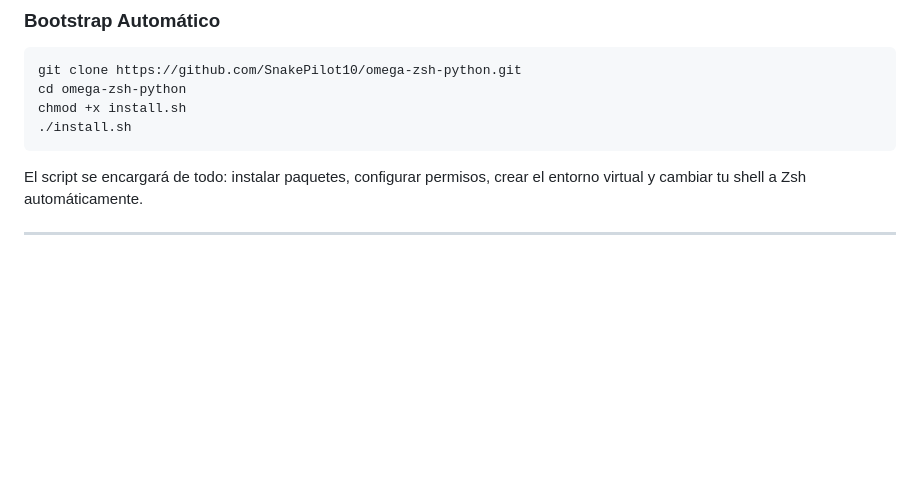
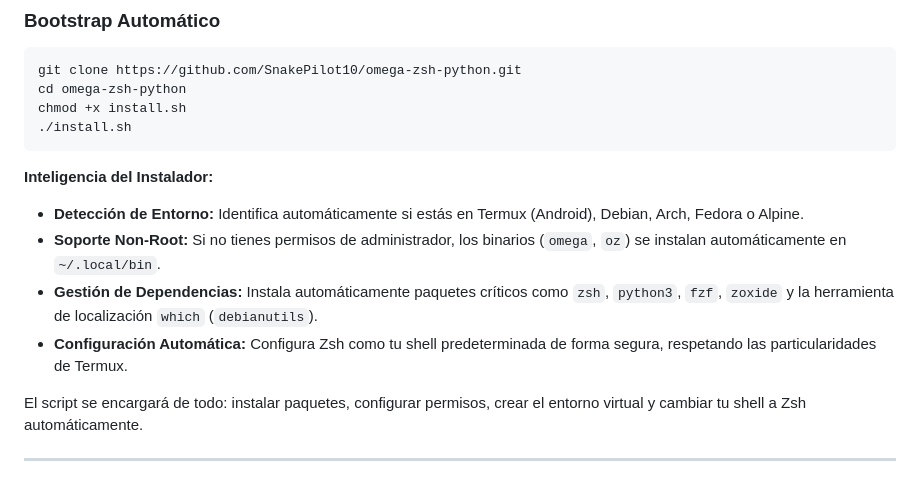
Before and after one commit to SnakePilot10/omega-zsh-python, a Markdown page: README.md, the part around the change. GitHub-like rendering; blank space fills up the shorter version.

Commit message:
docs: update README with smart installer features and Termux support

````diff
--- a/README.md
+++ b/README.md
@@ -60,6 +60,12 @@ cd omega-zsh-python
 chmod +x install.sh
 ./install.sh
 ```
+
+**Inteligencia del Instalador:**
+*   **Detección de Entorno:** Identifica automáticamente si estás en Termux (Android), Debian, Arch, Fedora o Alpine.
+*   **Soporte Non-Root:** Si no tienes permisos de administrador, los binarios (`omega`, `oz`) se instalan automáticamente en `~/.local/bin`.
+*   **Gestión de Dependencias:** Instala automáticamente paquetes críticos como `zsh`, `python3`, `fzf`, `zoxide` y la herramienta de localización `which` (`debianutils`).
+*   **Configuración Automática:** Configura Zsh como tu shell predeterminada de forma segura, respetando las particularidades de Termux.
 
 El script se encargará de todo: instalar paquetes, configurar permisos, crear el entorno virtual y cambiar tu shell a Zsh automáticamente.
 
````
